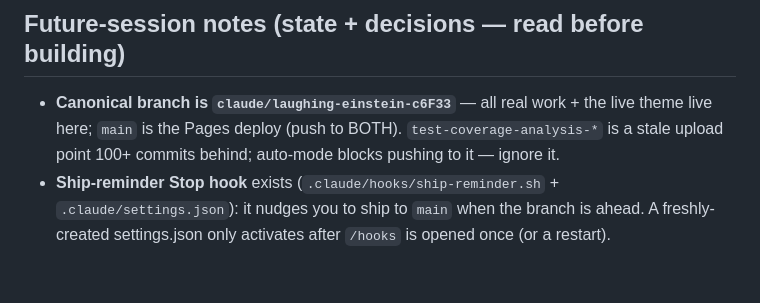
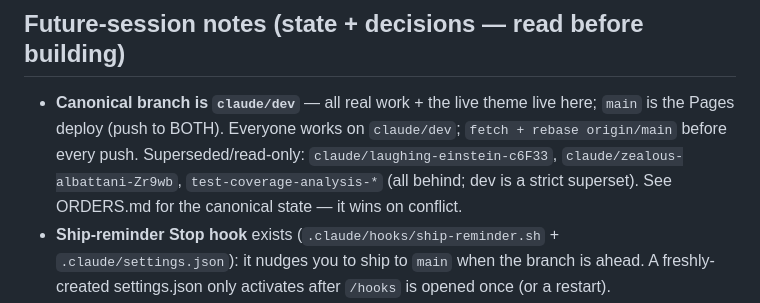
Before and after one commit to t66wwpvthy-prog/Parallax, a Markdown page: CLAUDE.md, the part around the change. GitHub-like rendering; blank space fills up the shorter version.

```diff
--- a/CLAUDE.md
+++ b/CLAUDE.md
@@ -237,9 +237,11 @@ this shared set. This is the long-planned "household-centric data root."
   below still describes the older dark palette; treat it as historical, not current.)
 
 ## Future-session notes (state + decisions — read before building)
-- **Canonical branch is `claude/laughing-einstein-c6F33`** — all real work + the live
-  theme live here; `main` is the Pages deploy (push to BOTH). `test-coverage-analysis-*`
-  is a stale upload point 100+ commits behind; auto-mode blocks pushing to it — ignore it.
+- **Canonical branch is `claude/dev`** — all real work + the live theme live here; `main`
+  is the Pages deploy (push to BOTH). Everyone works on `claude/dev`; `fetch + rebase
+  origin/main` before every push. Superseded/read-only: `claude/laughing-einstein-c6F33`,
+  `claude/zealous-albattani-Zr9wb`, `test-coverage-analysis-*` (all behind; dev is a
+  strict superset). See ORDERS.md for the canonical state — it wins on conflict.
 - **Ship-reminder Stop hook** exists (`.claude/hooks/ship-reminder.sh` + `.claude/settings.json`):
   it nudges you to ship to `main` when the branch is ahead. A freshly-created settings.json
   only activates after `/hooks` is opened once (or a restart).
```
Also changed, not shown: ORDERS.md (+12 -4 lines).
